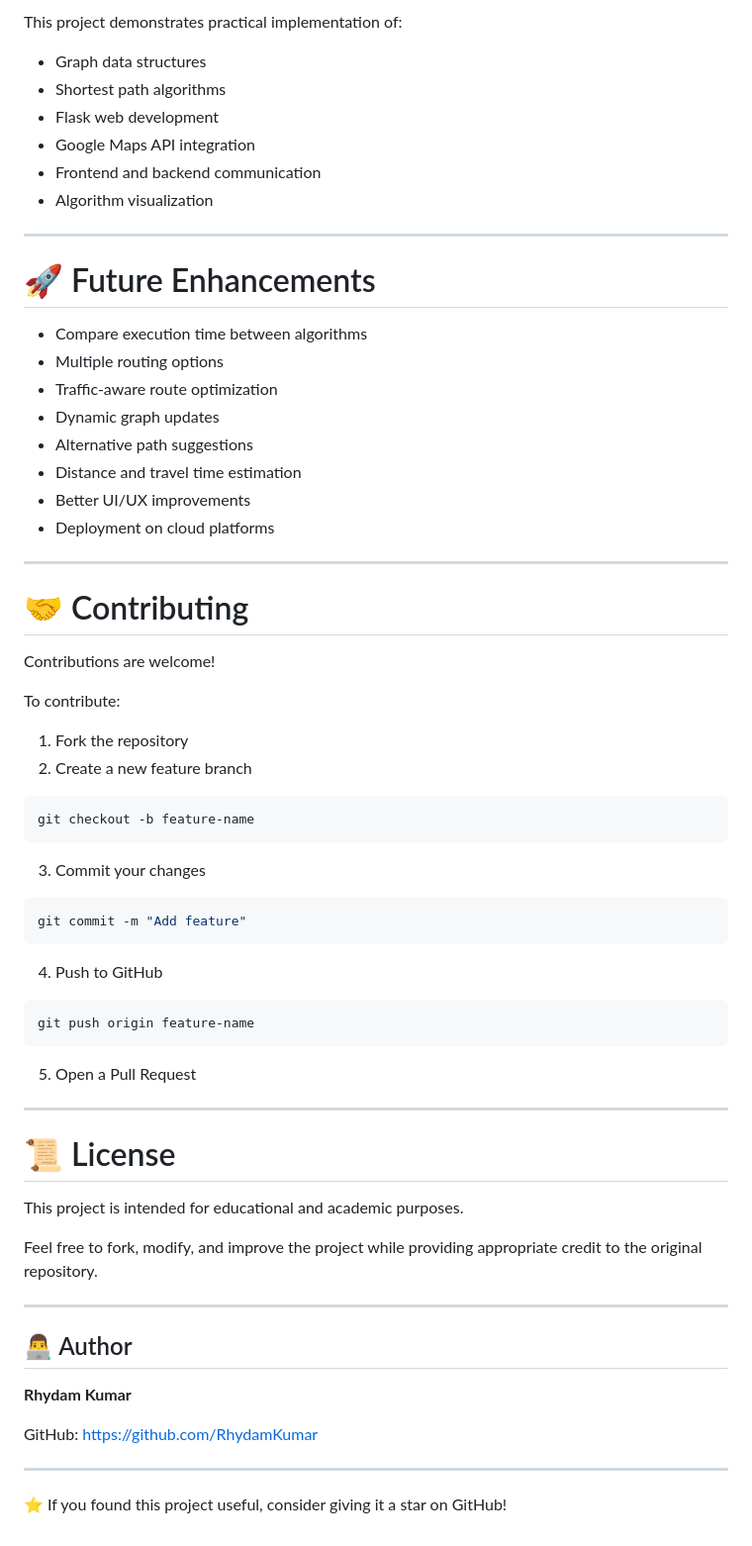
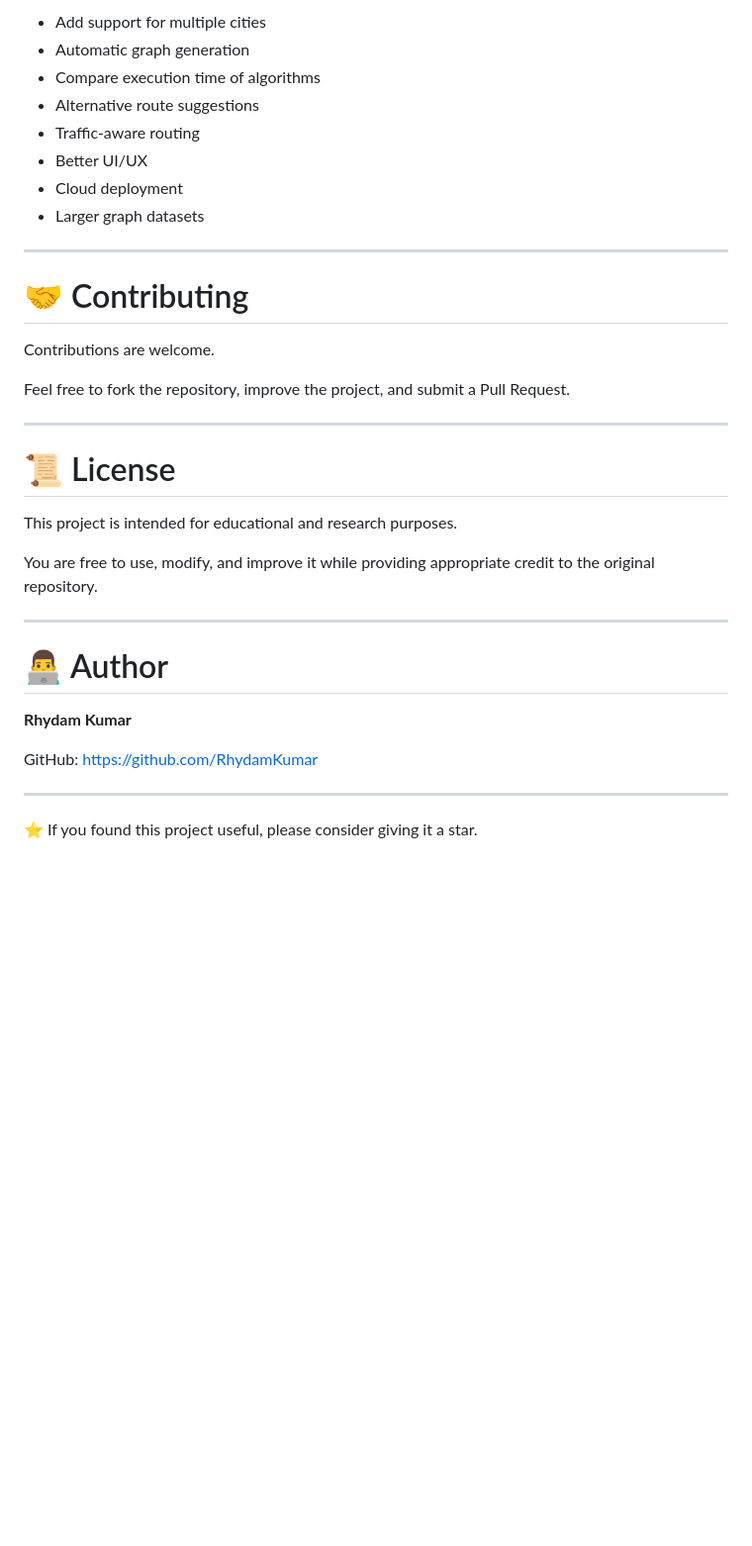
Before and after one commit to RhydamKumar/Route-Optimizer-Google-maps, a Markdown page: README.md, the part around one of its changes. Shown at 99% size. Rendered like a GitHub page; blank space fills up the shorter version.

````diff
--- a/README.md
+++ b/README.md
@@ -199,71 +271,38 @@ A* improves search efficiency by using heuristics to prioritize nodes that are m
 
-This project demonstrates practical implementation of:
-
-- Graph data structures
-- Shortest path algorithms
-- Flask web development
-- Google Maps API integration
-- Frontend and backend communication
-- Algorithm visualization
-
----
-
-# 🚀 Future Enhancements
-
-- Compare execution time between algorithms
-- Multiple routing options
-- Traffic-aware route optimization
-- Dynamic graph updates
-- Alternative path suggestions
-- Distance and travel time estimation
-- Better UI/UX improvements
-- Deployment on cloud platforms
+* Add support for multiple cities
+* Automatic graph generation
+* Compare execution time of algorithms
+* Alternative route suggestions
+* Traffic-aware routing
+* Better UI/UX
+* Cloud deployment
+* Larger graph datasets
 
 ---
 
 # 🤝 Contributing
 
-Contributions are welcome!
+Contributions are welcome.
 
-To contribute:
-
-1. Fork the repository
-2. Create a new feature branch
-
-```bash
-git checkout -b feature-name
-```
-
-3. Commit your changes
-
-```bash
-git commit -m "Add feature"
-```
-
-4. Push to GitHub
-
-```bash
-git push origin feature-name
-```
-
-5. Open a Pull Request
+Feel free to fork the repository, improve the project, and submit a Pull Request.
 
 ---
 
 # 📜 License
 
-This project is intended for educational and academic purposes.
+This project is intended for educational and research purposes.
 
-Feel free to fork, modify, and improve the project while providing appropriate credit to the original repository.
+You are free to use, modify, and improve it while providing appropriate credit to the original repository.
 
 ---
 
-## 👨‍💻 Author
+# 👨‍💻 Author
 
 **Rhydam Kumar**
 
-GitHub: https://github.com/RhydamKumar
+GitHub:
+https://github.com/RhydamKumar
 
 ---
 
-⭐ If you found this project useful, consider giving it a star on GitHub!
+⭐ If you found this project useful, please consider giving it a star.
````
Also changed, not shown: other parts of README.md (+157 -85 lines).
